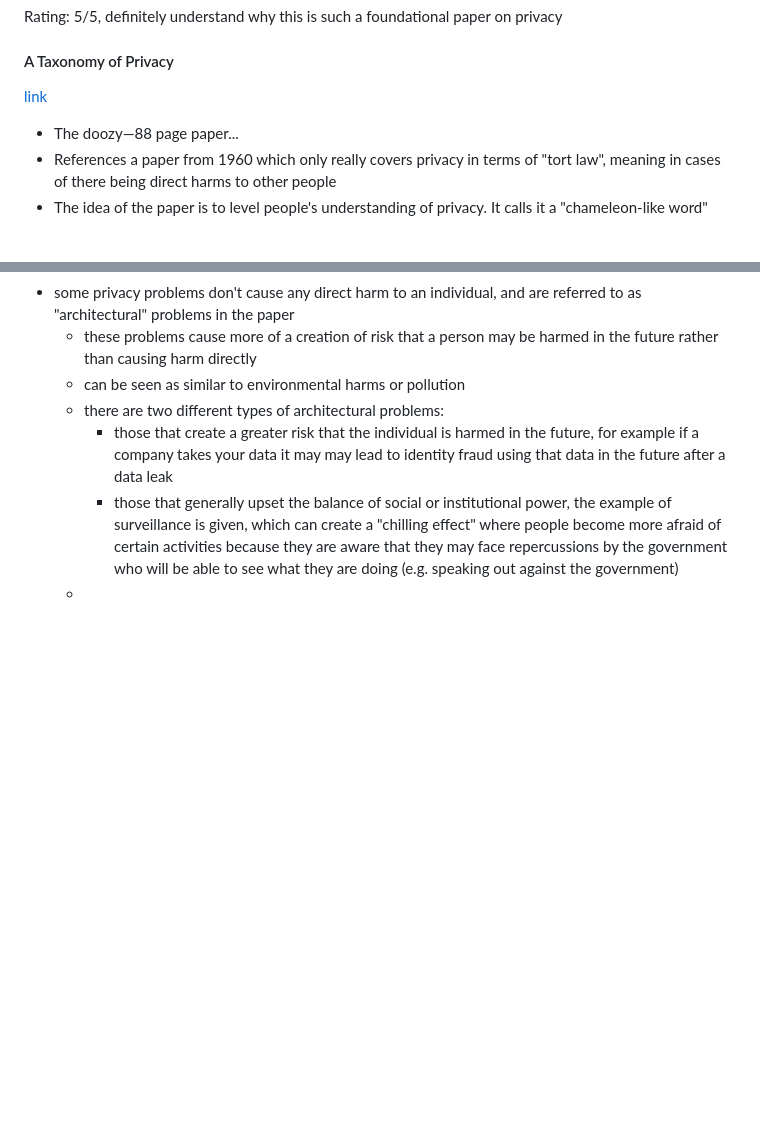
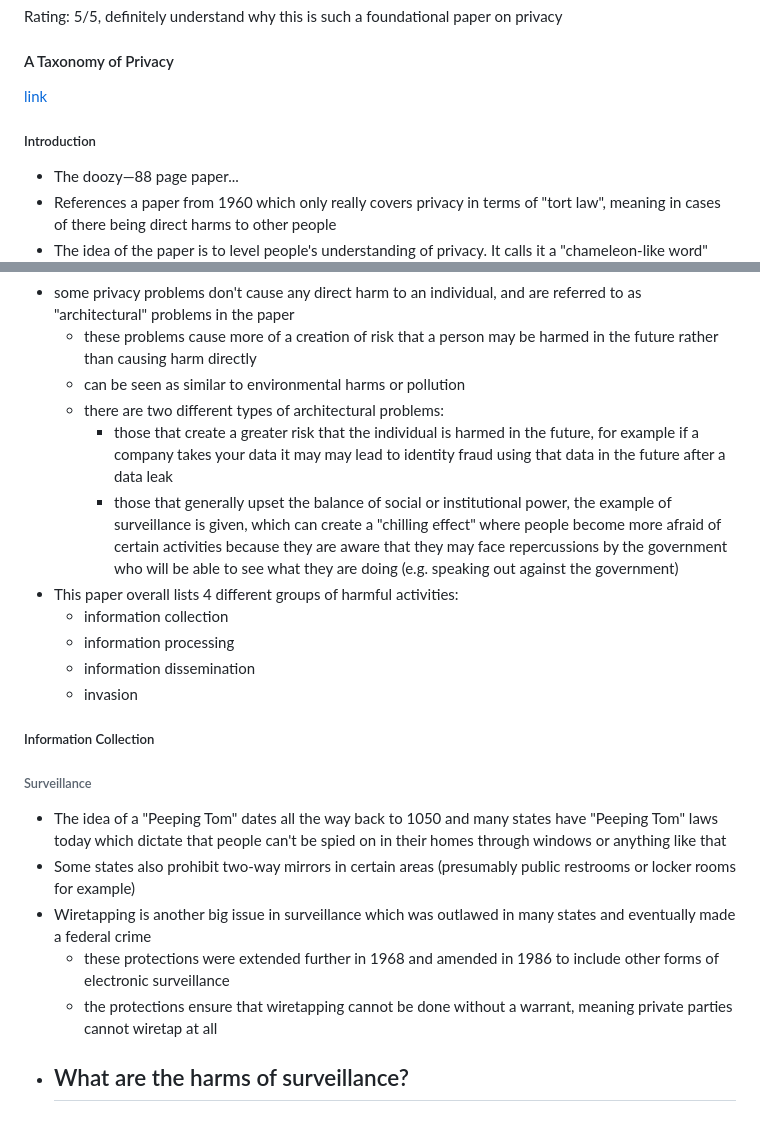
Before and after one commit to walker-herndon/walker-herndon.github.io, a Markdown page: CS5055/Reading Notes/Week 3 Notes.md, 2 parts joined by grey strips. Drawn GitHub-style; blank space fills up the shorter version.

Commit message:
vault backup: 2024-01-27 23:29:19

```diff
--- a/CS5055/Reading Notes/Week 3 Notes.md
+++ b/CS5055/Reading Notes/Week 3 Notes.md
@@ -50,6 +50,7 @@ I think (in my extremely unprofessional opinion) generally this paper goes a bit
 Rating: 5/5, definitely understand why this is such a foundational paper on privacy
 #### A Taxonomy of Privacy
 [link](https://www.jstor.org/stable/40041279?origin=crossref)
+##### Introduction
 - The doozy—88 page paper...
 - References a paper from 1960 which only really covers privacy in terms of "tort law", meaning in cases of there being direct harms to other people
 - The idea of the paper is to level people's understanding of privacy. It calls it a "chameleon-like word" which can take many different meanings
@@ -76,4 +77,18 @@ Rating: 5/5, definitely understand why this is such a foundational paper on priv
 	- there are two different types of architectural problems:
 		- those that create a greater risk that the individual is harmed in the future, for example if a company takes your data it may may lead to identity fraud using that data in the future after a data leak
 		- those that generally upset the balance of social or institutional power, the example of surveillance is given, which can create a "chilling effect" where people become more afraid of certain activities because they are aware that they may face repercussions by the government who will be able to see what they are doing (e.g. speaking out against the government)
+- This paper overall lists 4 different groups of harmful activities:
+	- information collection
+	- information processing
+	- information dissemination
+	- invasion
+
+##### Information Collection
+###### Surveillance
+- The idea of a "Peeping Tom" dates all the way back to 1050 and many states have "Peeping Tom" laws today which dictate that people can't be spied on in their homes through windows or anything like that
+- Some states also prohibit two-way mirrors in certain areas (presumably public restrooms or locker rooms for example)
+- Wiretapping is another big issue in surveillance which was outlawed in many states and eventually made a federal crime
+	- these protections were extended further in 1968 and amended in 1986 to include other forms of electronic surveillance
+	- the protections ensure that wiretapping cannot be done without a warrant, meaning private parties cannot wiretap at all
+- What are the harms of surveillance?
 	-
```
